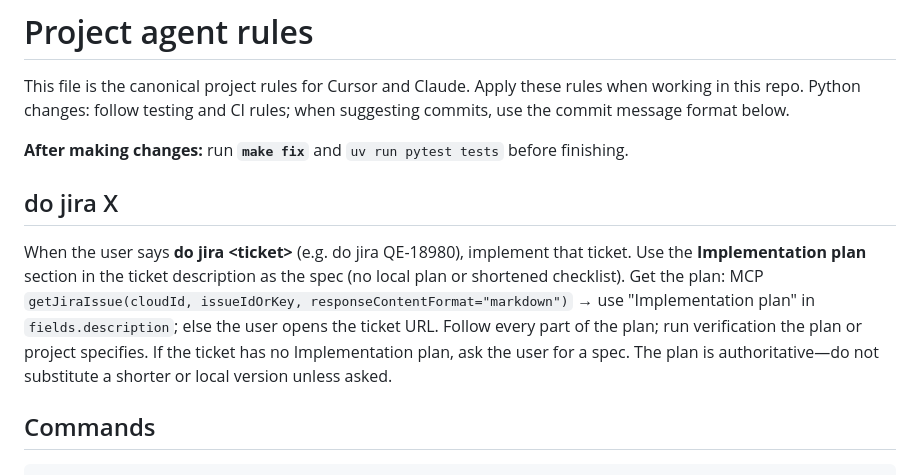
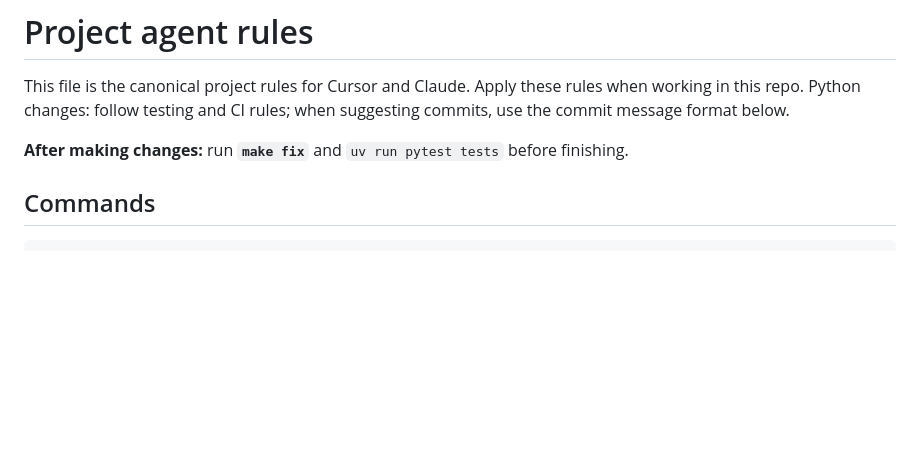
Before and after one commit to dominodatalab/cucu, a Markdown page: .github/instructions/copilot-instructions.md, the part around the change. GitHub-like rendering; blank space fills up the shorter version.

Commit message:
Revert "add do jira x"
This reverts commit eacd60051ee2473e23fb7f2f1f677e8723b35ddb.

```diff
--- a/.github/instructions/copilot-instructions.md
+++ b/.github/instructions/copilot-instructions.md
@@ -4,9 +4,6 @@ This file is the canonical project rules for Cursor and Claude. Apply these rule
 
 **After making changes:** run **`make fix`** and `uv run pytest tests` before finishing.
 
-## do jira X
-
-When the user says **do jira \<ticket\>** (e.g. do jira QE-18980), implement that ticket. Use the **Implementation plan** section in the ticket description as the spec (no local plan or shortened checklist). Get the plan: MCP `getJiraIssue(cloudId, issueIdOrKey, responseContentFormat="markdown")` → use "Implementation plan" in `fields.description`; else the user opens the ticket URL. Follow every part of the plan; run verification the plan or project specifies. If the ticket has no Implementation plan, ask the user for a spec. The plan is authoritative—do not substitute a shorter or local version unless asked.
 
 ## Commands
 
```
